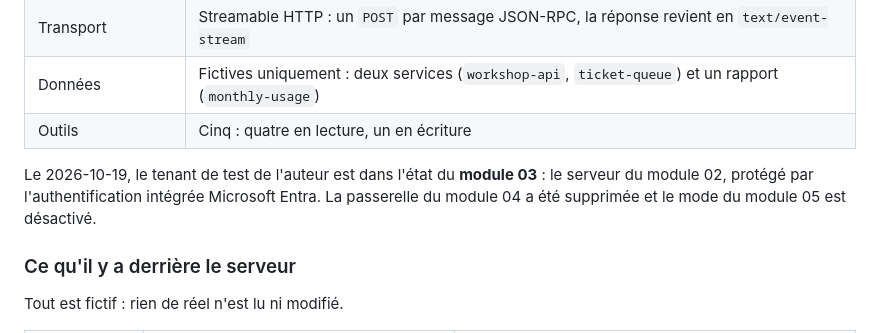
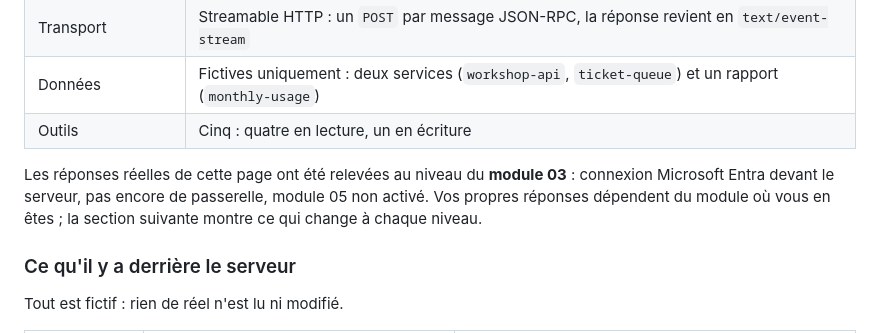
Before and after one commit to olivMertens/governed-mcp-workshop, a Markdown page: docs/fr/MCP-SERVER.md, the part around the change. GitHub-like rendering.

```diff
--- a/docs/fr/MCP-SERVER.md
+++ b/docs/fr/MCP-SERVER.md
@@ -18,8 +18,9 @@ identifiants remplacés par des zéros.
 | Données | Fictives uniquement : deux services (`workshop-api`, `ticket-queue`) et un rapport (`monthly-usage`) |
 | Outils | Cinq : quatre en lecture, un en écriture |
 
-Le 2026-10-19, le tenant de test de l'auteur est dans l'état du **module 03** : le serveur du module 02, protégé par
-l'authentification intégrée Microsoft Entra. La passerelle du module 04 a été supprimée et le mode du module 05 est désactivé.
+Les réponses réelles de cette page ont été relevées au niveau du **module 03** : connexion Microsoft Entra devant le serveur,
+pas encore de passerelle, module 05 non activé. Vos propres réponses dépendent du module où vous en êtes ; la section
+suivante montre ce qui change à chaque niveau.
 
 ### Ce qu'il y a derrière le serveur
 
```
Also changed, not shown: docs/MCP-SERVER.md (+3 -2 lines).
